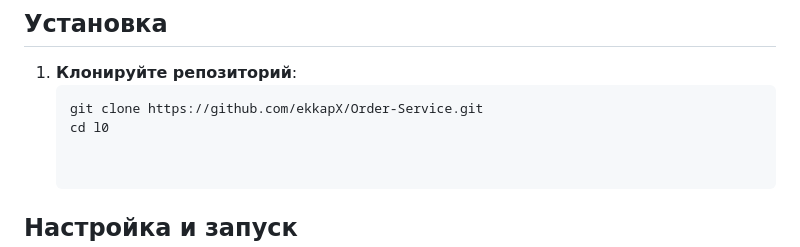
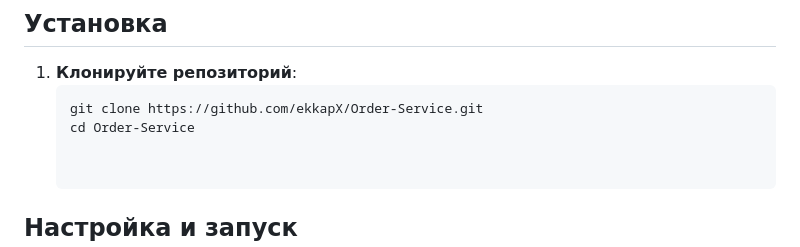
Before and after one commit to ekkapX/order_service, a Markdown page: README.md, the part around the change. GitHub-like rendering.

````diff
--- a/README.md
+++ b/README.md
@@ -39,7 +39,7 @@ Order Service - это высокопроизводительный микрос
 1. **Клонируйте репозиторий**:
    ```bash
    git clone https://github.com/ekkapX/Order-Service.git
-   cd l0
+   cd Order-Service
 
 
 ## Настройка и запуск
````
